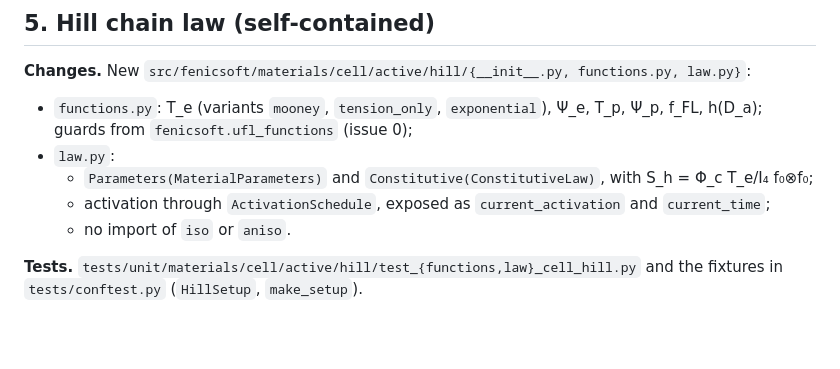
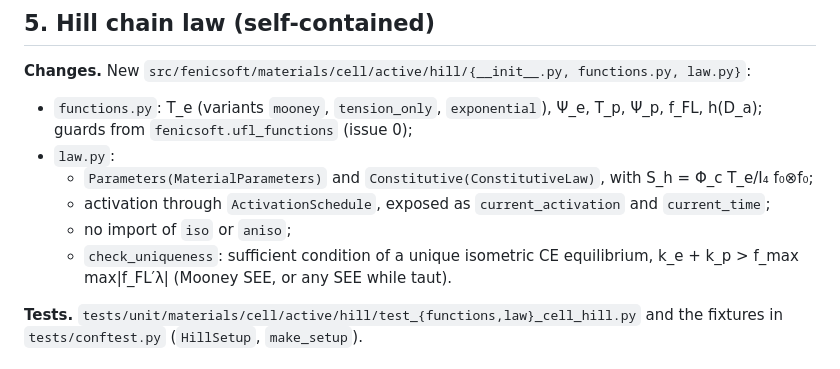
Before and after one commit to Th0masLavigne/Hill-preparation-playground, a Markdown page: TRANSFER.md, the part around one of its changes. Drawn GitHub-style; blank space fills up the shorter version.

```diff
--- a/TRANSFER.md
+++ b/TRANSFER.md
@@ -104,7 +106,8 @@ It is not a constitutive law. Active laws use it by composition, so no law depen
 - `law.py`:
   - `Parameters(MaterialParameters)` and `Constitutive(ConstitutiveLaw)`, with S_h = Φ_c T_e/I₄ f₀⊗f₀;
   - activation through `ActivationSchedule`, exposed as `current_activation` and `current_time`;
-  - no import of `iso` or `aniso`.
+  - no import of `iso` or `aniso`;
+  - `check_uniqueness`: sufficient condition of a unique isometric CE equilibrium, k_e + k_p > f_max max|f_FL′λ| (Mooney SEE, or any SEE while taut).
 
 **Tests.** `tests/unit/materials/cell/active/hill/test_{functions,law}_cell_hill.py` and the fixtures in `tests/conftest.py` (`HillSetup`, `make_setup`).
 
```
Also changed, not shown: other parts of TRANSFER.md (+8 -6 lines).
